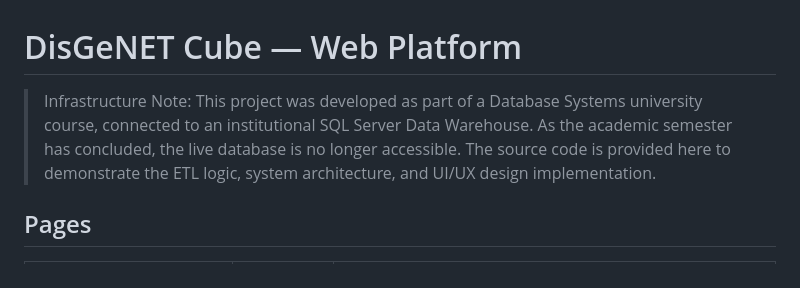
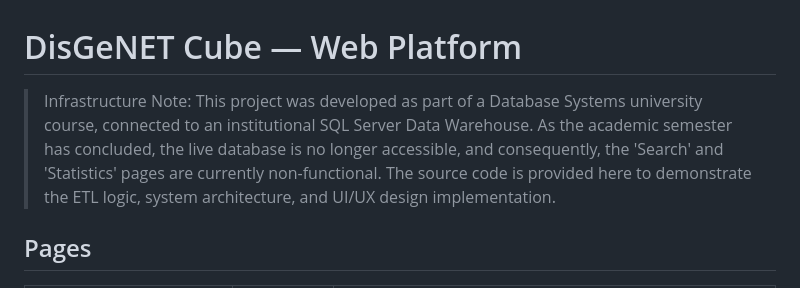
Before and after one commit to tmatias3/DisGeNET-Data-Explorer, a Markdown page: README.md, the part around the change. Rendered like a GitHub page.

```diff
--- a/README.md
+++ b/README.md
@@ -1,7 +1,7 @@
 # DisGeNET Cube — Web Platform
 
 > Infrastructure Note:
-> This project was developed as part of a Database Systems university course, connected to an institutional SQL Server Data Warehouse. As the academic semester has concluded, the live database is no longer accessible. The source code is provided here to demonstrate the ETL logic, system architecture, and UI/UX design implementation.
+> This project was developed as part of a Database Systems university course, connected to an institutional SQL Server Data Warehouse. As the academic semester has concluded, the live database is no longer accessible, and consequently, the 'Search' and 'Statistics' pages are currently non-functional. The source code is provided here to demonstrate the ETL logic, system architecture, and UI/UX design implementation.
 
 ## Pages
 
```
